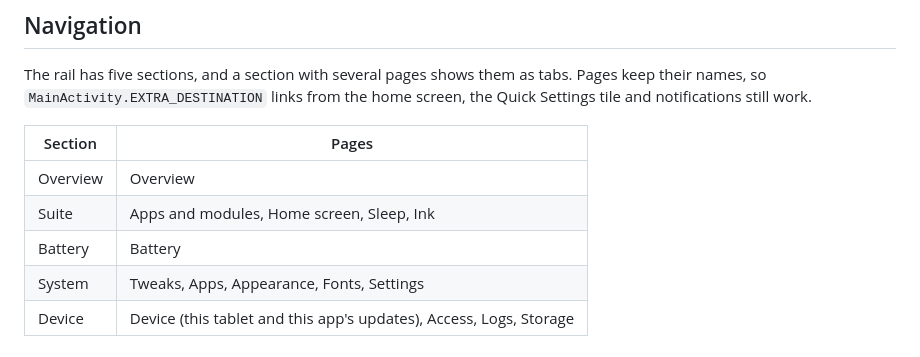
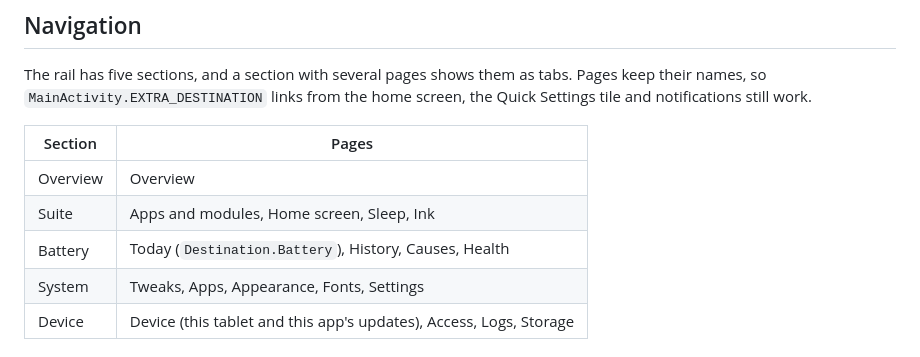
Before and after one commit to huuunleashed/BooxUltimatum, a Markdown page: docs/07-suite.md, the part around the change. GitHub-like rendering.

Commit message:
Docs: Battery section's pages in the suite navigation

```diff
--- a/docs/07-suite.md
+++ b/docs/07-suite.md
@@ -62,7 +62,7 @@ The rail has five sections, and a section with several pages shows them as tabs.
 |---|---|
 | Overview | Overview |
 | Suite | Apps and modules, Home screen, Sleep, Ink |
-| Battery | Battery |
+| Battery | Today (`Destination.Battery`), History, Causes, Health |
 | System | Tweaks, Apps, Appearance, Fonts, Settings |
 | Device | Device (this tablet and this app's updates), Access, Logs, Storage |
 
```
